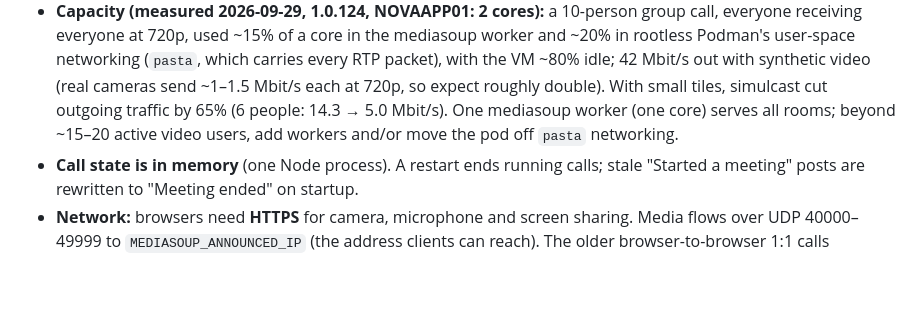
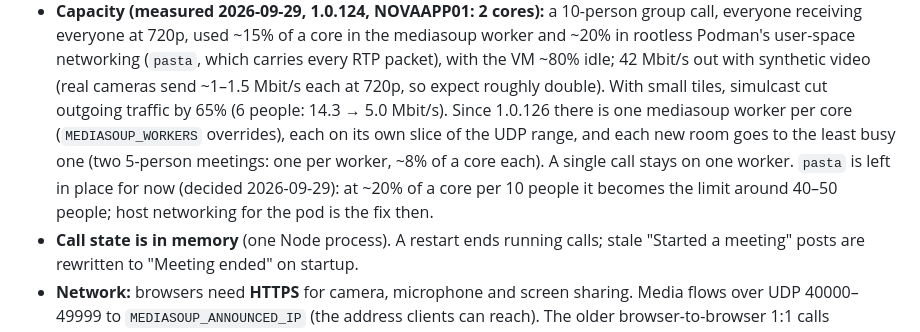
Before and after one commit to hiteshhasija-lab/NovaConnect, a Markdown page: README.md, the part around the change. Drawn GitHub-style; blank space fills up the shorter version.

Commit message:
README: capacity notes for multiple media workers and the pasta decision
Co-Authored-By: Claude Opus 5.5 <noreply@anthropic.com>

```diff
--- a/README.md
+++ b/README.md
@@ -71,8 +71,11 @@ their audio and video through the **mediasoup SFU** on the server, not browser t
   Podman's user-space networking (`pasta`, which carries every RTP packet), with the VM ~80% idle;
   42 Mbit/s out with synthetic video (real cameras send ~1–1.5 Mbit/s each at 720p, so expect
   roughly double). With small tiles, simulcast cut outgoing traffic by 65% (6 people: 14.3 → 5.0
-  Mbit/s). One mediasoup worker (one core) serves all rooms; beyond ~15–20 active video users,
-  add workers and/or move the pod off `pasta` networking.
+  Mbit/s). Since 1.0.126 there is one mediasoup worker per core (`MEDIASOUP_WORKERS` overrides),
+  each on its own slice of the UDP range, and each new room goes to the least busy one (two
+  5-person meetings: one per worker, ~8% of a core each). A single call stays on one worker.
+  `pasta` is left in place for now (decided 2026-09-29): at ~20% of a core per 10 people it
+  becomes the limit around 40–50 people; host networking for the pod is the fix then.
 - **Call state is in memory** (one Node process). A restart ends running calls; stale "Started a
   meeting" posts are rewritten to "Meeting ended" on startup.
 - **Network:** browsers need **HTTPS** for camera, microphone and screen sharing. Media flows over
```
